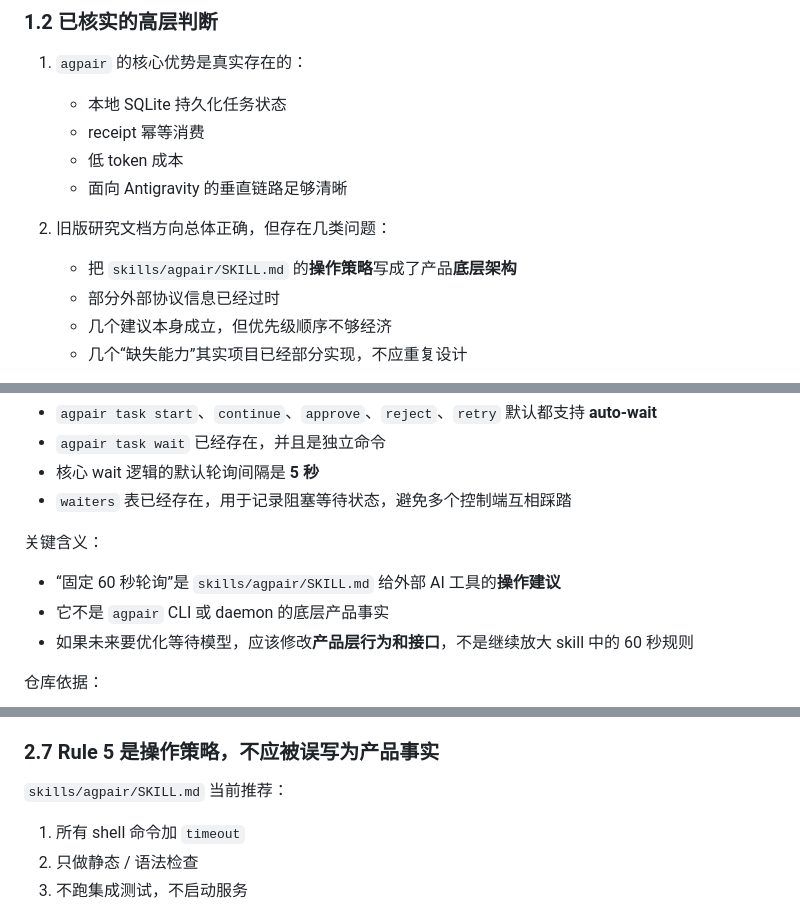
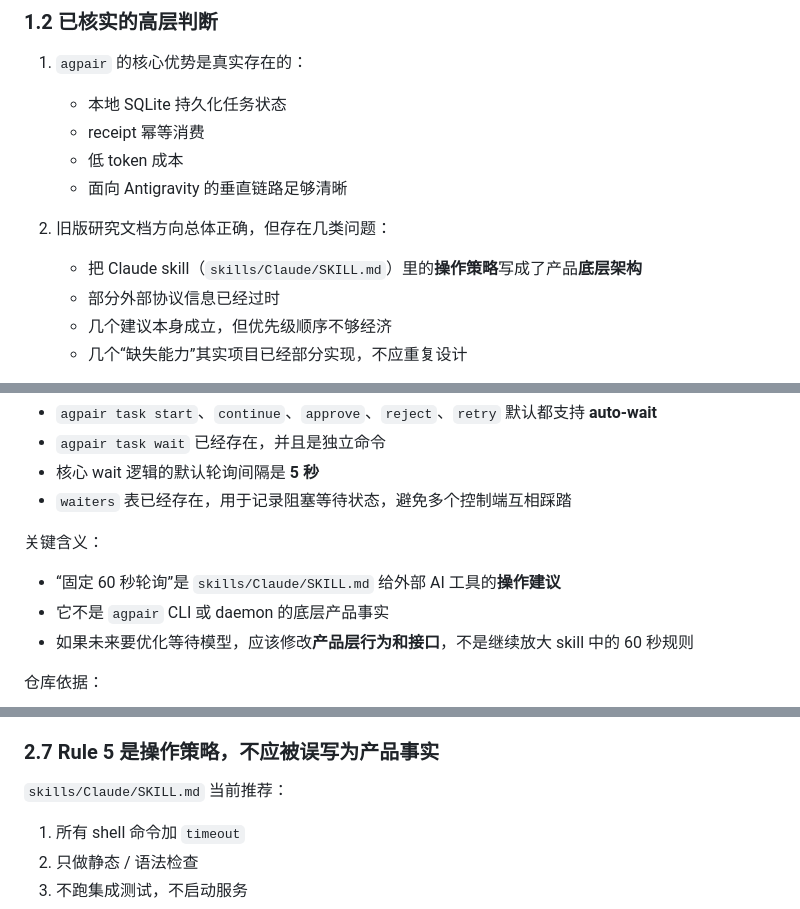
Before and after one commit to logicrw/agpair, a Markdown page: docs/agent-delegation-research.md, 3 parts joined by grey strips. Rendered like a GitHub page.

```diff
--- a/docs/agent-delegation-research.md
+++ b/docs/agent-delegation-research.md
@@ -42,7 +42,7 @@
    - 面向 Antigravity 的垂直链路足够清晰
 
 2. 旧版研究文档方向总体正确，但存在几类问题：
-   - 把 `skills/agpair/SKILL.md` 的**操作策略**写成了产品**底层架构**
+   - 把 Claude skill（`skills/Claude/SKILL.md`）里的**操作策略**写成了产品**底层架构**
    - 部分外部协议信息已经过时
    - 几个建议本身成立，但优先级顺序不够经济
    - 几个“缺失能力”其实项目已经部分实现，不应重复设计
@@ -86,7 +86,7 @@
 
 关键含义：
 
-- “固定 60 秒轮询”是 `skills/agpair/SKILL.md` 给外部 AI 工具的**操作建议**
+- “固定 60 秒轮询”是 `skills/Claude/SKILL.md` 给外部 AI 工具的**操作建议**
 - 它不是 `agpair` CLI 或 daemon 的底层产品事实
 - 如果未来要优化等待模型，应该修改**产品层行为和接口**，不是继续放大 skill 中的 60 秒规则
 
@@ -194,7 +194,7 @@
 
 ### 2.7 Rule 5 是操作策略，不应被误写为产品事实
 
-`skills/agpair/SKILL.md` 当前推荐：
+`skills/Claude/SKILL.md` 当前推荐：
 
 1. 所有 shell 命令加 `timeout`
 2. 只做静态 / 语法检查
```
Also changed, not shown: other parts of docs/agent-delegation-research.md (+2 -2 lines), README.zh-CN.md (+4 -2 lines), docs/claude-code-integration.zh-CN.md (+4 -3 lines).
